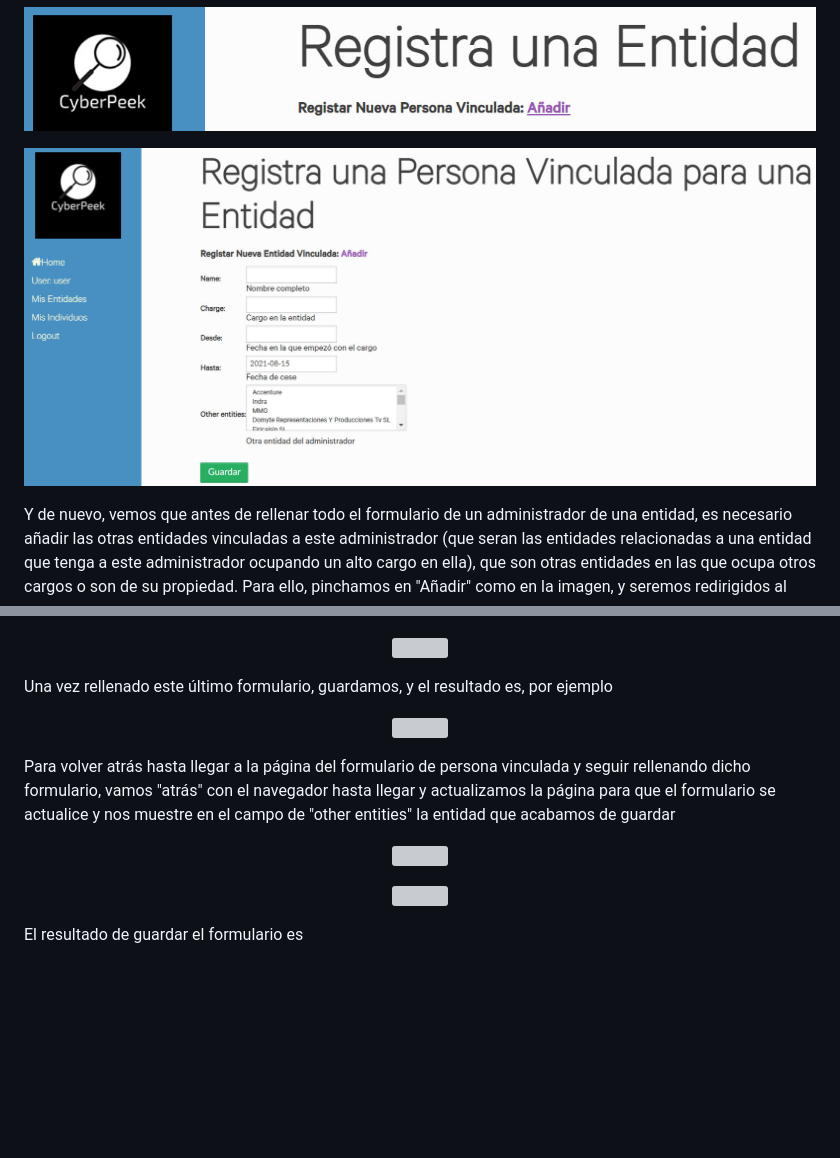
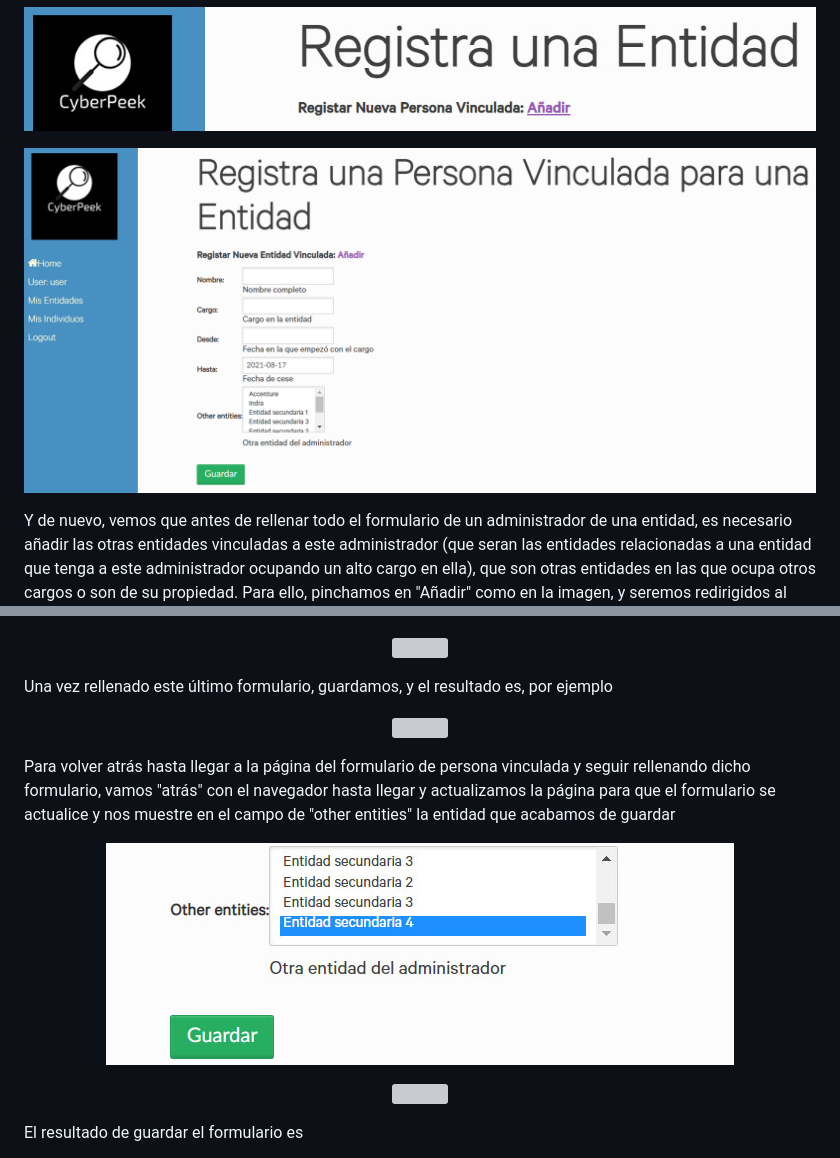
Before and after one commit to MCYP-UniversidadReyJuanCarlos/20-21_viagdi, a Markdown page: Tutorial-ES.md, 2 parts joined by grey strips. GitHub-like rendering; pictures changed too: ImagesTutorial/FormularioPersVinc.jpg; blank space fills up the shorter version; grey boxes are pictures that could not be loaded.

Commit message:
added new images to Tutorial-ES.md

```diff
--- a/Tutorial-ES.md
+++ b/Tutorial-ES.md
@@ -155,7 +155,7 @@ vamos "atrás" con el navegador hasta llegar y actualizamos la página para que
 en el campo de "other entities" la entidad que acabamos de guardar
 
 <p align="center">
-  <img src="https://github.com/MCYP-UniversidadReyJuanCarlos/20-21_viagdi/blob/main/ImagesTutorial/other_entities.JPG" />
+  <img src="https://github.com/MCYP-UniversidadReyJuanCarlos/20-21_viagdi/blob/main/ImagesTutorial/other_entities.jpg" />
 </p>
 
 <p align="center">
```
Also changed, not shown: other parts of Tutorial-ES.md (+5 -1 lines), ImagesTutorial/email_accounts.jpg (added), ImagesTutorial/other_address.jpg, ImagesTutorial/registroInd2.JPG, ImagesTutorial/registroInd3.JPG, ImagesTutorial/social_accounts.jpg, 1 other file.
